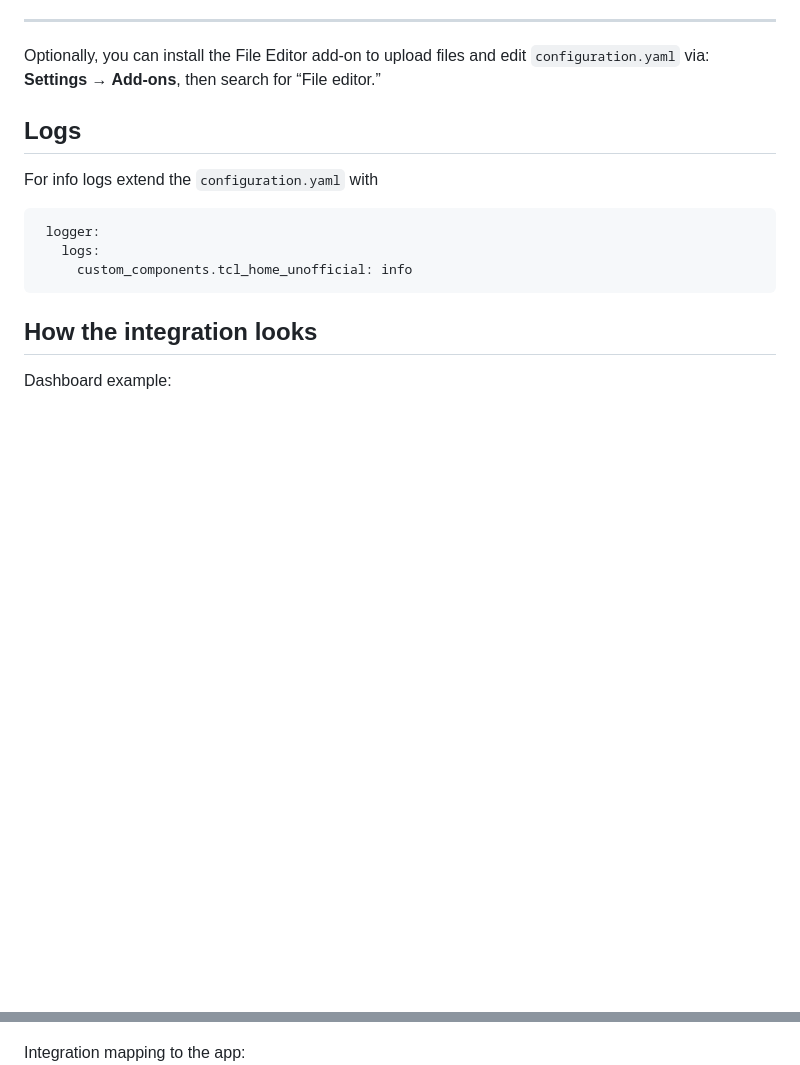
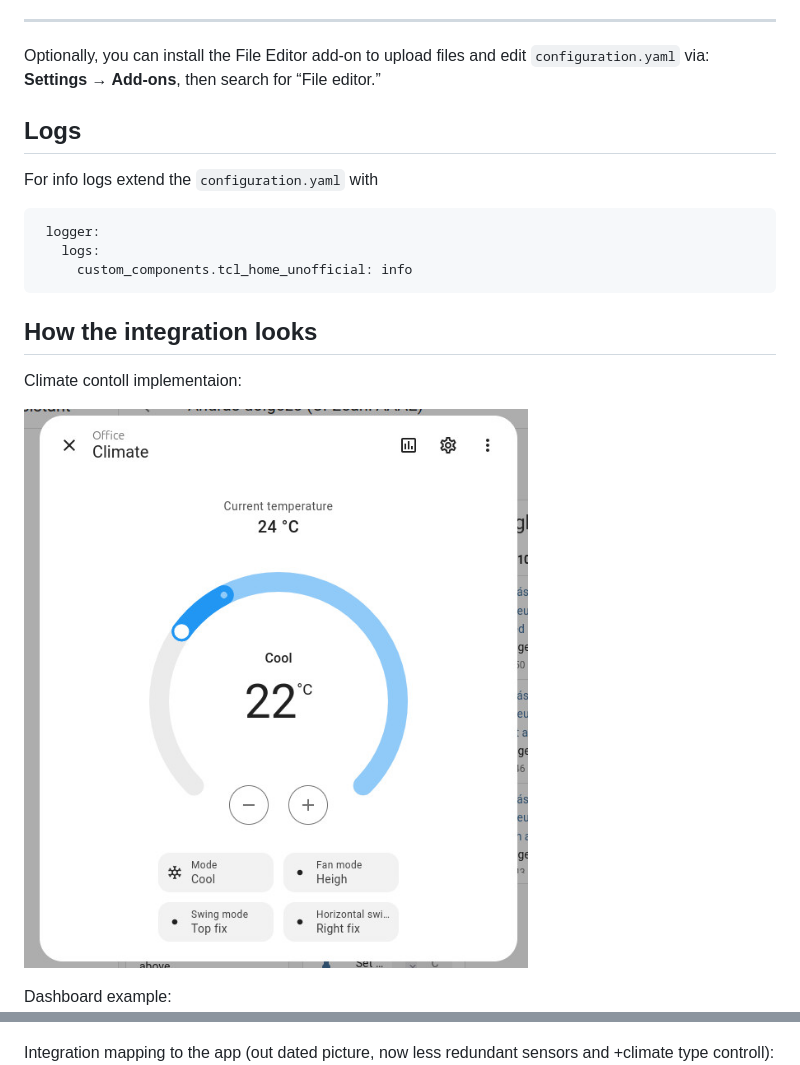
Before and after one commit to nemesa/ha-tcl-home-unofficial-integration, a Markdown page: README.md, 2 parts joined by grey strips. Drawn GitHub-style; pictures changed too: climate_controll.jpg (added); blank space fills up the shorter version.

Commit message:
finalize climate implementation

```diff
--- a/README.md
+++ b/README.md
@@ -40,8 +40,12 @@ For info logs extend the `configuration.yaml` with
 
 ## How the integration looks
 
+Climate contoll implementaion:
+
+![Climate controll](./climate_controll.jpg "Climate controll")
+
 Dashboard example:
 ![Dashboard example](./dashboard_example.jpg "Dashboard example")
 
-Integration mapping to the app:
+Integration mapping to the app (out dated picture, now less redundant sensors and +climate type controll):
 ![Integration mapping to the app](./integration_map_to_app.jpg "Integration mapping to the app")
```
Also changed, not shown: 4 other files.
